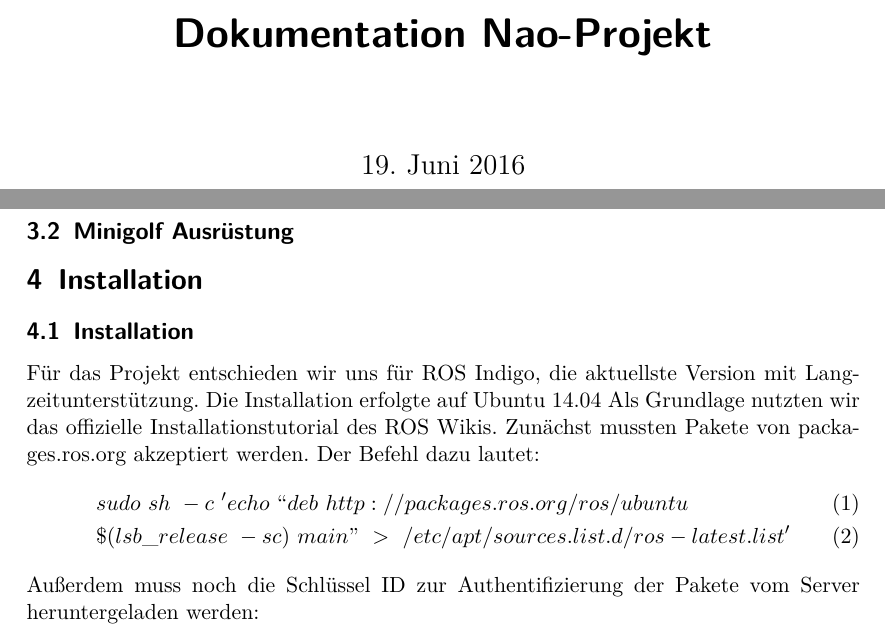
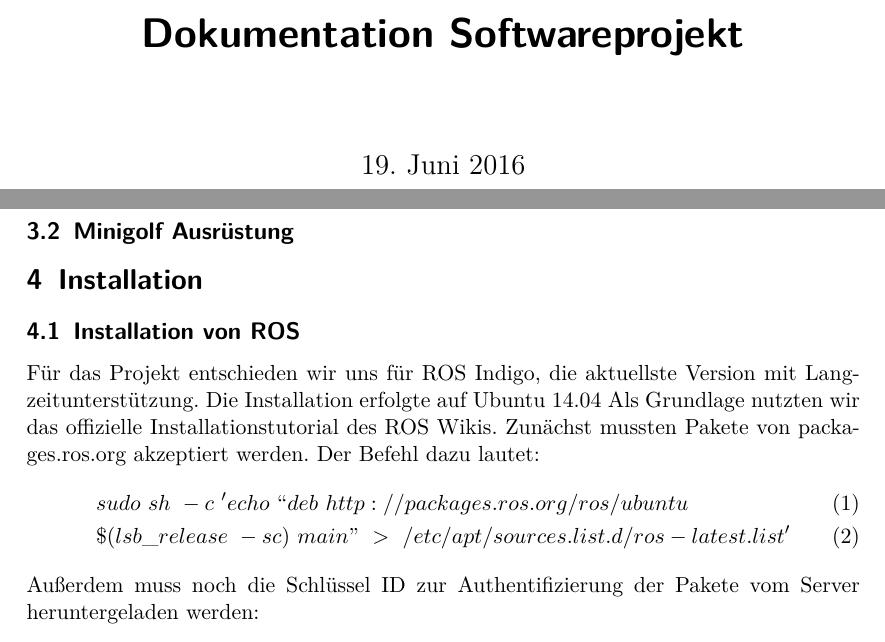
Before and after one commit to Zedd06/Dokumentation-NAO, a LaTeX document (Bericht.tex): two parts of pages 1 and 2 of 5, joined at a grey line, cut so that both start at the same text. Compiled offline with pdfLaTeX.

Commit message:
2.0.1
Kleine Korrekturen

```diff
--- a/Bericht.tex
+++ b/Bericht.tex
@@ -7,7 +7,7 @@
 \usepackage{amsmath}
 \usepackage{hyperref}
 
-\title{Dokumentation Nao-Projekt}
+\title{Dokumentation Softwareprojekt}
 
 \date{19. Juni 2016}
 \begin{document}
@@ -40,7 +40,7 @@ Im Rahmen der Veranstaltung mussten wir uns, für die Bearbeitung von Softwarepr
 \section{Installation}
 
 
-\subsection{Installation}
+\subsection{Installation von ROS}
 
 Für das Projekt entschieden wir uns für ROS Indigo, die aktuellste Version mit Langzeitunterstützung.
 Die Installation erfolgte auf Ubuntu 14.04
```
Also changed, not shown: Bericht.pdf, 4 other files.
